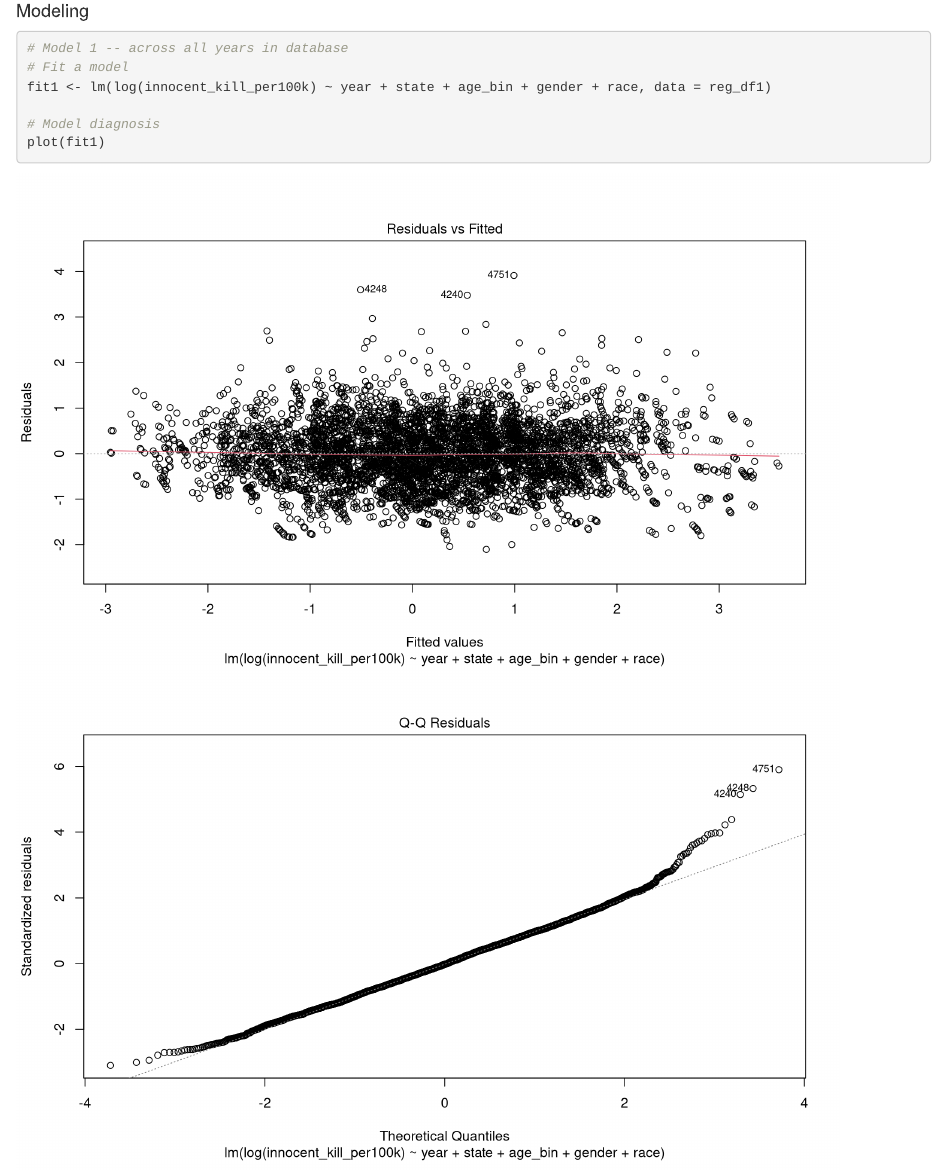
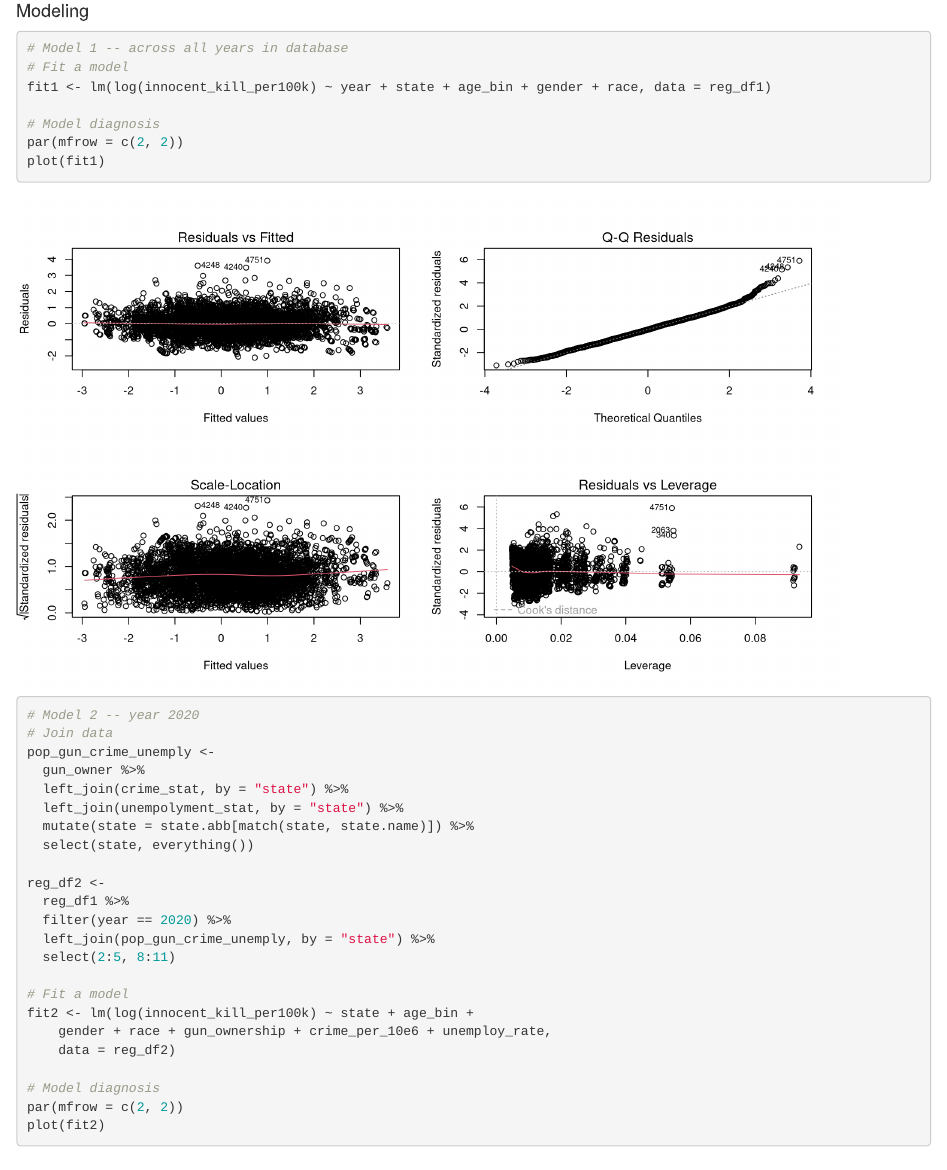
Before and after one commit to Wu00000/p8105_final_project, an R Markdown document (regression_df.Rmd): the page in a window 1100 px wide, from 7120 px down. Rendered offline with R 4.5, knitr and Pandoc, with nearby package versions; column names are cleaned by a stand-in for the janitor package.

Commit message:
modify plots for regression...

````diff
--- a/regression_df.Rmd
+++ b/regression_df.Rmd
@@ -179,6 +179,7 @@ reg_df1 %>%
 fit1 <- lm(log(innocent_kill_per100k) ~ year + state + age_bin + gender + race, data = reg_df1)
 
 # Model diagnosis
+par(mfrow = c(2, 2))
 plot(fit1)
 ```
 
@@ -204,5 +205,6 @@ fit2 <- lm(log(innocent_kill_per100k) ~ state + age_bin +
     data = reg_df2)
 
 # Model diagnosis
+par(mfrow = c(2, 2))
 plot(fit2)
 ```
````
